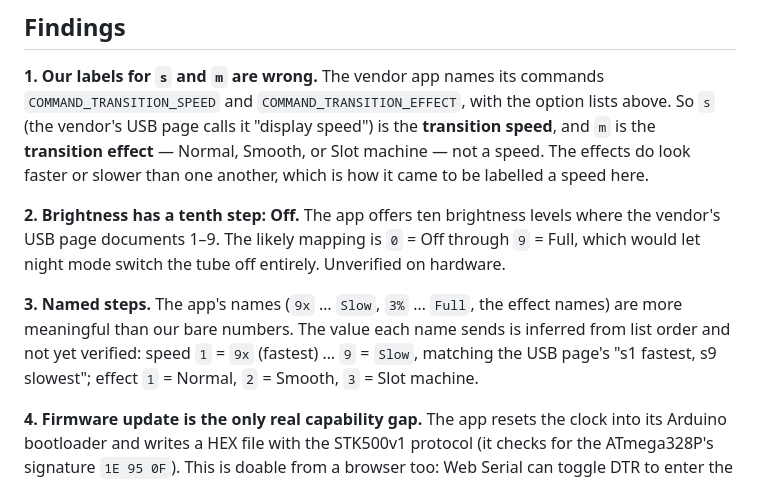
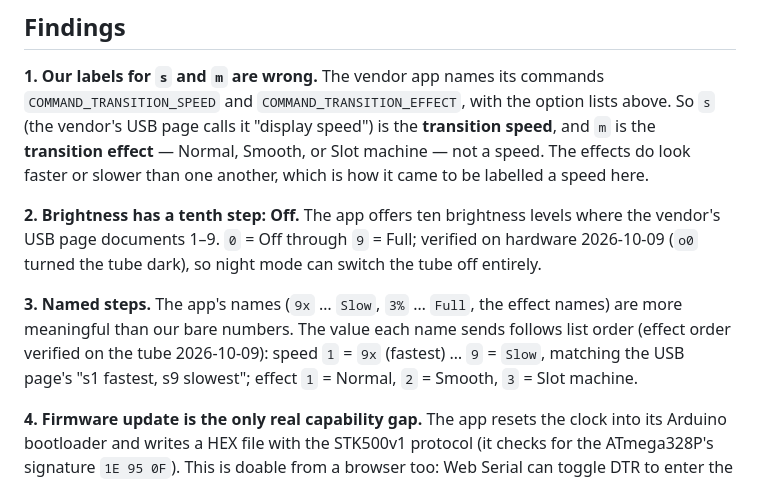
Before and after one commit to bobvan/blubNixieClock, a Markdown page: docs/reference/vendor-windows-app.md, the part around the change. Drawn GitHub-style.

```diff
--- a/docs/reference/vendor-windows-app.md
+++ b/docs/reference/vendor-windows-app.md
@@ -38,12 +38,12 @@ embedded in the executable, and the firmware version from the strings in the HEX
 faster or slower than one another, which is how it came to be labelled a speed here.
 
 **2. Brightness has a tenth step: Off.** The app offers ten brightness levels where the vendor's
-USB page documents 1–9. The likely mapping is `0` = Off through `9` = Full, which would let night
-mode switch the tube off entirely. Unverified on hardware.
+USB page documents 1–9. `0` = Off through `9` = Full; verified on hardware 2026-10-09 (`o0` turned the
+tube dark), so night mode can switch the tube off entirely.
 
 **3. Named steps.** The app's names (`9x` … `Slow`, `3%` … `Full`, the effect names) are more
-meaningful than our bare numbers. The value each name sends is inferred from list order and not
-yet verified: speed `1` = `9x` (fastest) … `9` = `Slow`, matching the USB page's "s1 fastest, s9
+meaningful than our bare numbers. The value each name sends follows list order (effect order verified on the
+tube 2026-10-09): speed `1` = `9x` (fastest) … `9` = `Slow`, matching the USB page's "s1 fastest, s9
 slowest"; effect `1` = Normal, `2` = Smooth, `3` = Slot machine.
 
 **4. Firmware update is the only real capability gap.** The app resets the clock into its Arduino
```
Also changed, not shown: docs/reference/serial-protocol.md (+2 -2 lines).
